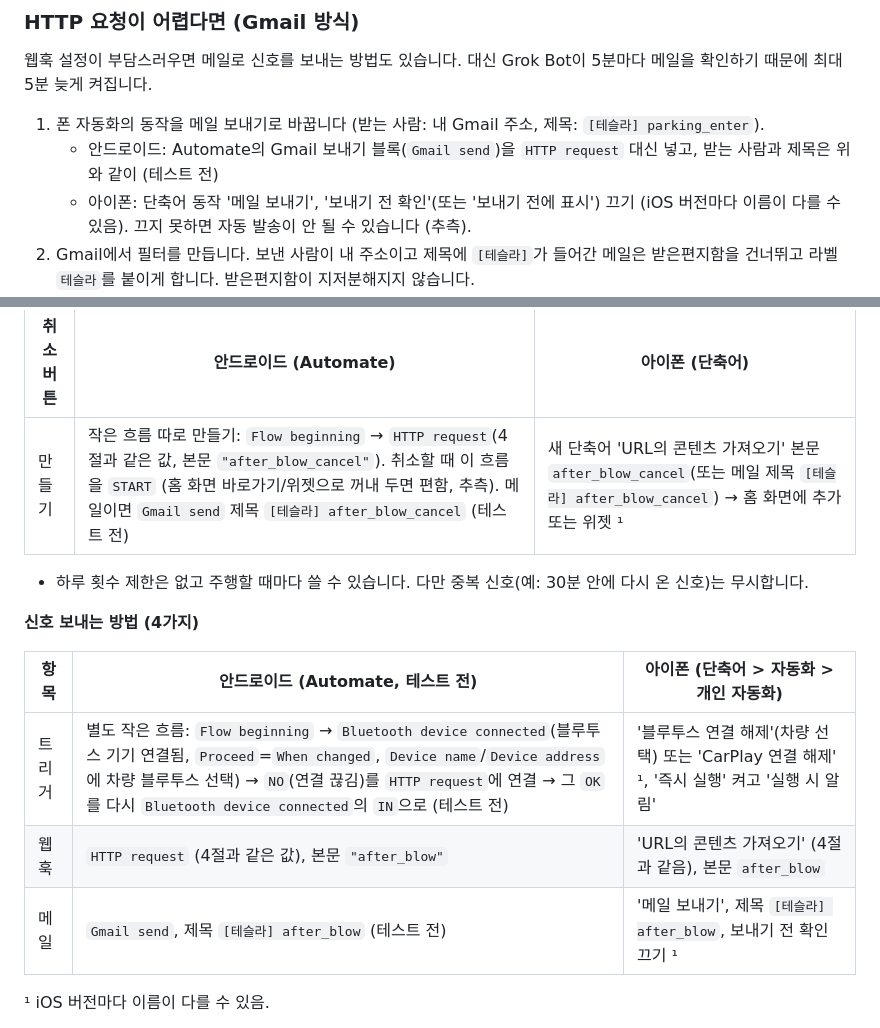
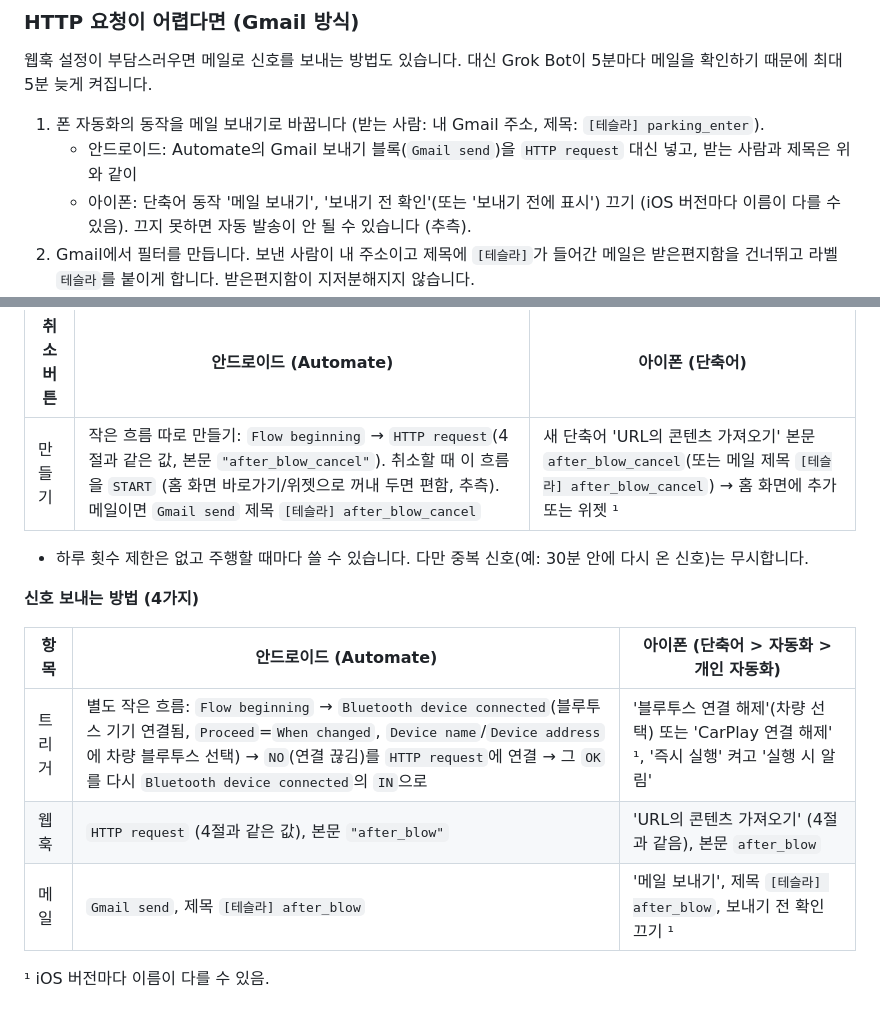
Before and after one commit to Fnel-second/Fnel-second.github.io, a Markdown page: tesla-ready-korea/README.md, 2 parts joined by grey strips. Rendered like a GitHub page.

Commit message:
Remove untested notes

```diff
--- a/tesla-ready-korea/README.md
+++ b/tesla-ready-korea/README.md
@@ -149,7 +149,7 @@ Automate는 메뉴가 영어로만 나옵니다. 아래 영어 이름은 화면
 웹훅 설정이 부담스러우면 메일로 신호를 보내는 방법도 있습니다. 대신 Grok Bot이 5분마다 메일을 확인하기 때문에 최대 5분 늦게 켜집니다.
 
 1. 폰 자동화의 동작을 메일 보내기로 바꿉니다 (받는 사람: 내 Gmail 주소, 제목: `[테슬라] parking_enter`).
-   - 안드로이드: Automate의 Gmail 보내기 블록(`Gmail send`)을 `HTTP request` 대신 넣고, 받는 사람과 제목은 위와 같이 (테스트 전)
+   - 안드로이드: Automate의 Gmail 보내기 블록(`Gmail send`)을 `HTTP request` 대신 넣고, 받는 사람과 제목은 위와 같이
    - 아이폰: 단축어 동작 '메일 보내기', '보내기 전 확인'(또는 '보내기 전에 표시') 끄기 (iOS 버전마다 이름이 다를 수 있음). 끄지 못하면 자동 발송이 안 될 수 있습니다 (추측).
 2. Gmail에서 필터를 만듭니다. 보낸 사람이 내 주소이고 제목에 `[테슬라]`가 들어간 메일은 받은편지함을 건너뛰고 라벨 `테슬라`를 붙이게 합니다. 받은편지함이 지저분해지지 않습니다.
 3. Grok Bot에 Gmail 커넥터를 연결합니다.
@@ -242,17 +242,17 @@ Grok Bot에 Google Calendar 등 캘린더 플러그인을 연결해 두면, 봇
 
 | 취소 버튼 | 안드로이드 (Automate) | 아이폰 (단축어) |
 |---|---|---|
-| 만들기 | 작은 흐름 따로 만들기: `Flow beginning` → `HTTP request`(4절과 같은 값, 본문 `"after_blow_cancel"`). 취소할 때 이 흐름을 `START` (홈 화면 바로가기/위젯으로 꺼내 두면 편함, 추측). 메일이면 `Gmail send` 제목 `[테슬라] after_blow_cancel` (테스트 전) | 새 단축어 'URL의 콘텐츠 가져오기' 본문 `after_blow_cancel`(또는 메일 제목 `[테슬라] after_blow_cancel`) → 홈 화면에 추가 또는 위젯 ¹ |
+| 만들기 | 작은 흐름 따로 만들기: `Flow beginning` → `HTTP request`(4절과 같은 값, 본문 `"after_blow_cancel"`). 취소할 때 이 흐름을 `START` (홈 화면 바로가기/위젯으로 꺼내 두면 편함, 추측). 메일이면 `Gmail send` 제목 `[테슬라] after_blow_cancel` | 새 단축어 'URL의 콘텐츠 가져오기' 본문 `after_blow_cancel`(또는 메일 제목 `[테슬라] after_blow_cancel`) → 홈 화면에 추가 또는 위젯 ¹ |
 
 - 하루 횟수 제한은 없고 주행할 때마다 쓸 수 있습니다. 다만 중복 신호(예: 30분 안에 다시 온 신호)는 무시합니다.
 
 **신호 보내는 방법 (4가지)**
 
-| 항목 | 안드로이드 (Automate, 테스트 전) | 아이폰 (단축어 > 자동화 > 개인 자동화) |
+| 항목 | 안드로이드 (Automate) | 아이폰 (단축어 > 자동화 > 개인 자동화) |
 |---|---|---|
-| 트리거 | 별도 작은 흐름: `Flow beginning` → `Bluetooth device connected`(블루투스 기기 연결됨, `Proceed`=`When changed`, `Device name`/`Device address`에 차량 블루투스 선택) → `NO`(연결 끊김)를 `HTTP request`에 연결 → 그 `OK`를 다시 `Bluetooth device connected`의 `IN`으로 (테스트 전) | '블루투스 연결 해제'(차량 선택) 또는 'CarPlay 연결 해제' ¹, '즉시 실행' 켜고 '실행 시 알림' |
+| 트리거 | 별도 작은 흐름: `Flow beginning` → `Bluetooth device connected`(블루투스 기기 연결됨, `Proceed`=`When changed`, `Device name`/`Device address`에 차량 블루투스 선택) → `NO`(연결 끊김)를 `HTTP request`에 연결 → 그 `OK`를 다시 `Bluetooth device connected`의 `IN`으로 | '블루투스 연결 해제'(차량 선택) 또는 'CarPlay 연결 해제' ¹, '즉시 실행' 켜고 '실행 시 알림' |
 | 웹훅 | `HTTP request` (4절과 같은 값), 본문 `"after_blow"` | 'URL의 콘텐츠 가져오기' (4절과 같음), 본문 `after_blow` |
-| 메일 | `Gmail send`, 제목 `[테슬라] after_blow` (테스트 전) | '메일 보내기', 제목 `[테슬라] after_blow`, 보내기 전 확인 끄기 ¹ |
+| 메일 | `Gmail send`, 제목 `[테슬라] after_blow` | '메일 보내기', 제목 `[테슬라] after_blow`, 보내기 전 확인 끄기 ¹ |
 
 ¹ iOS 버전마다 이름이 다를 수 있음.
 - 안드로이드(Automate)는 차량 블루투스가 끊길 때 신호를 보내므로 어디에 주차하든 작동합니다. 주차장 흐름(3블록)과 따로 만들고, 합쳐 5블록에 취소 흐름(2블록)을 더해도 무료 한도 30블록 안입니다. 주차장 흐름의 2번 `NO`는 그대로 2번 `IN`으로만 연결합니다. 이 블루투스 흐름과 Gmail 방식은 아직 테스트하지 않았습니다. `START`는 흐름마다 한 번만 누르세요.
```
Also changed, not shown: tesla-ready-korea/update.md (+3 -3 lines).
